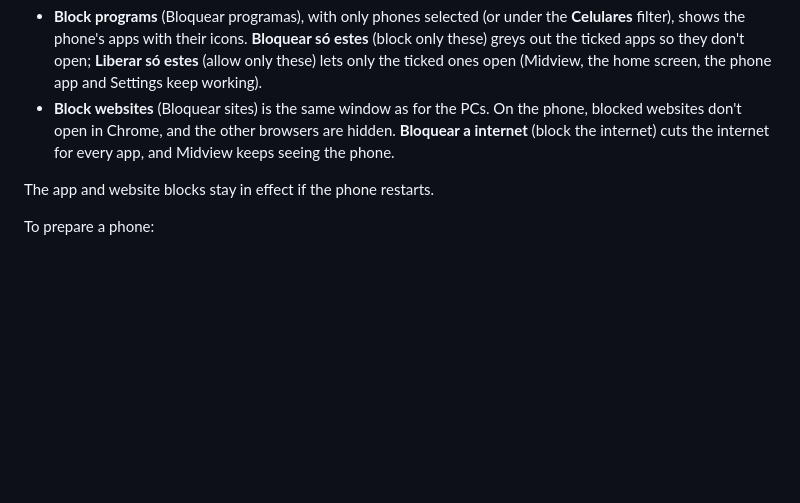
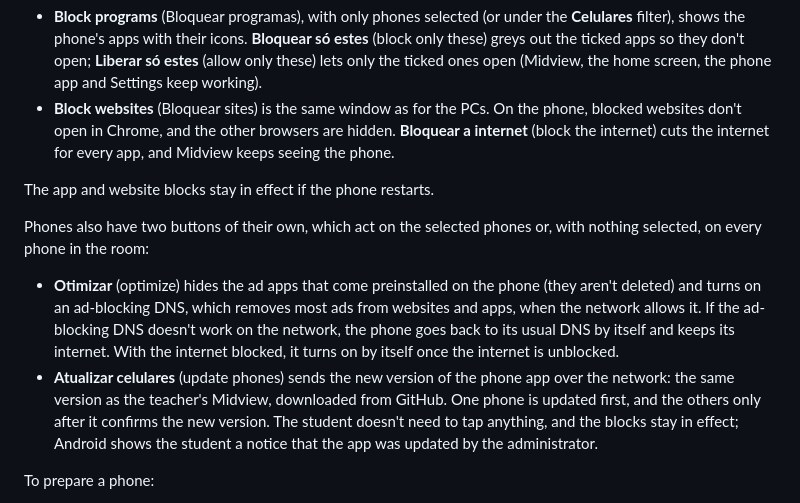
Before and after one commit to ArnoNeto1/midview, a Markdown page: README.en.md, the part around the change. GitHub-like rendering; blank space fills up the shorter version.

Commit message:
docs: resultado de otimizar e atualizar os celulares

```diff
--- a/README.en.md
+++ b/README.en.md
@@ -115,6 +115,11 @@ An Android phone (Android 10 or newer) shows up in the grid, under the **Celular
 
 The app and website blocks stay in effect if the phone restarts.
 
+Phones also have two buttons of their own, which act on the selected phones or, with nothing selected, on every phone in the room:
+
+- **Otimizar** (optimize) hides the ad apps that come preinstalled on the phone (they aren't deleted) and turns on an ad-blocking DNS, which removes most ads from websites and apps, when the network allows it. If the ad-blocking DNS doesn't work on the network, the phone goes back to its usual DNS by itself and keeps its internet. With the internet blocked, it turns on by itself once the internet is unblocked.
+- **Atualizar celulares** (update phones) sends the new version of the phone app over the network: the same version as the teacher's Midview, downloaded from GitHub. One phone is updated first, and the others only after it confirms the new version. The student doesn't need to tap anything, and the blocks stay in effect; Android shows the student a notice that the app was updated by the administrator.
+
 To prepare a phone:
 
 1. In Midview, open **Máquinas da sala** > **Procurar e parear** > **Preparar celular** (prepare phone). The window first asks for the lab Wi-Fi (network name and password); click **Gerar código** (generate code) and the QR appears.
```
Also changed, not shown: README.md (+5 -0 lines), 1 other file.
